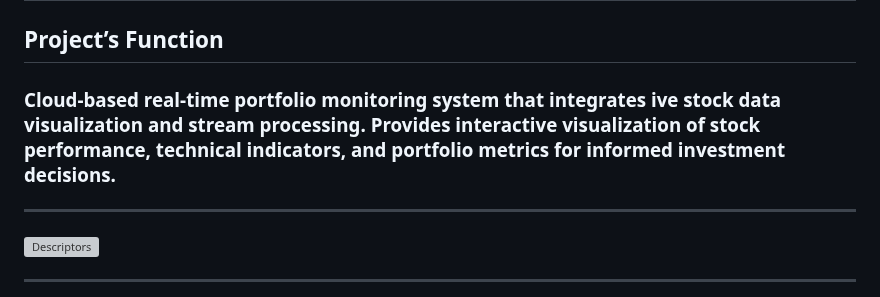
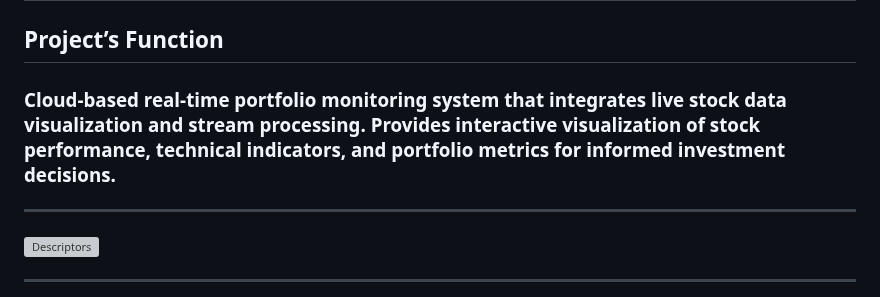
Before and after one commit to Beenaa99/Azure_AlphaVantage_Stock_Portfolio_Dashboard, a Markdown page: README.md, the part around the change. Rendered like a GitHub page; grey boxes are pictures that could not be loaded.

```diff
--- a/README.md
+++ b/README.md
@@ -2,7 +2,7 @@
 
 
 ## Project’s Function
-### Cloud-based real-time portfolio monitoring system that integrates ive stock data visualization and stream processing. Provides interactive visualization of stock performance, technical indicators, and portfolio metrics for informed investment decisions.
+### Cloud-based real-time portfolio monitoring system that integrates live stock data visualization and stream processing. Provides interactive visualization of stock performance, technical indicators, and portfolio metrics for informed investment decisions.
 ---
 ![Descriptors](https://github.com/Beenaa99/Azure_AlphaVantage_Stock_Portfolio_Dashboard/blob/main/demo_videos/descriptors.gif)
 
```
